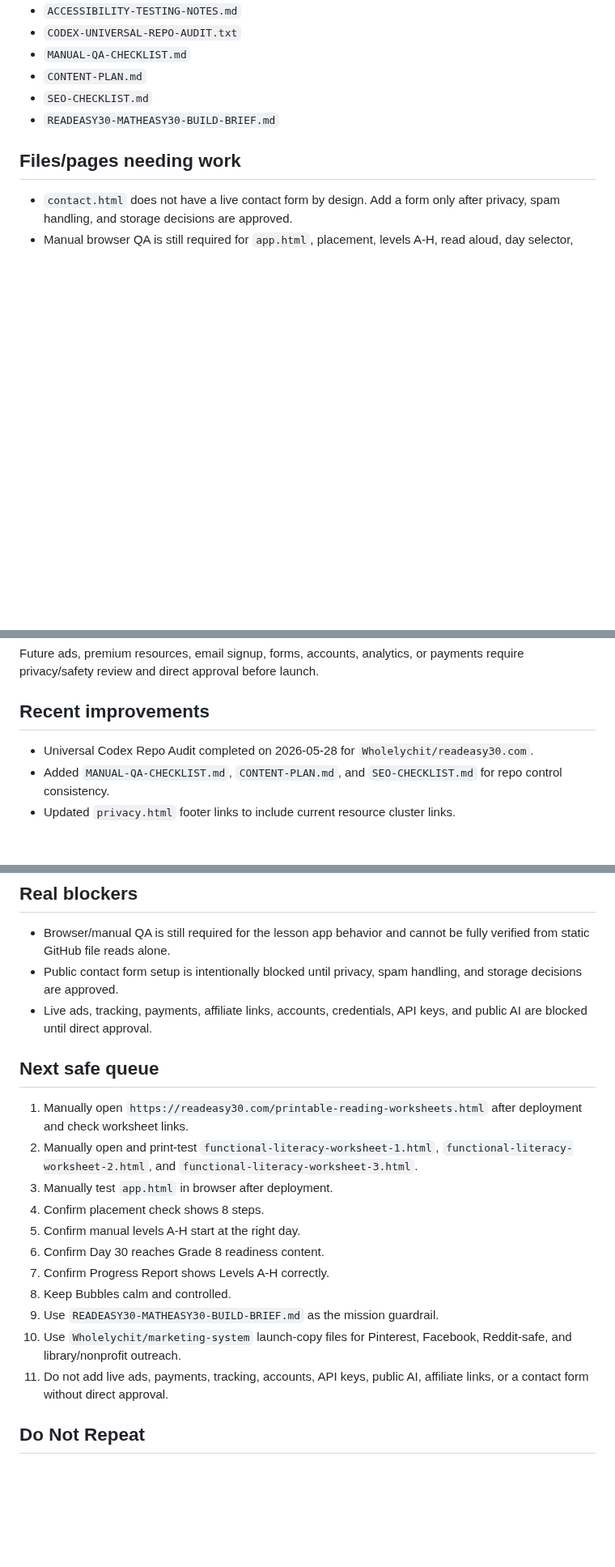
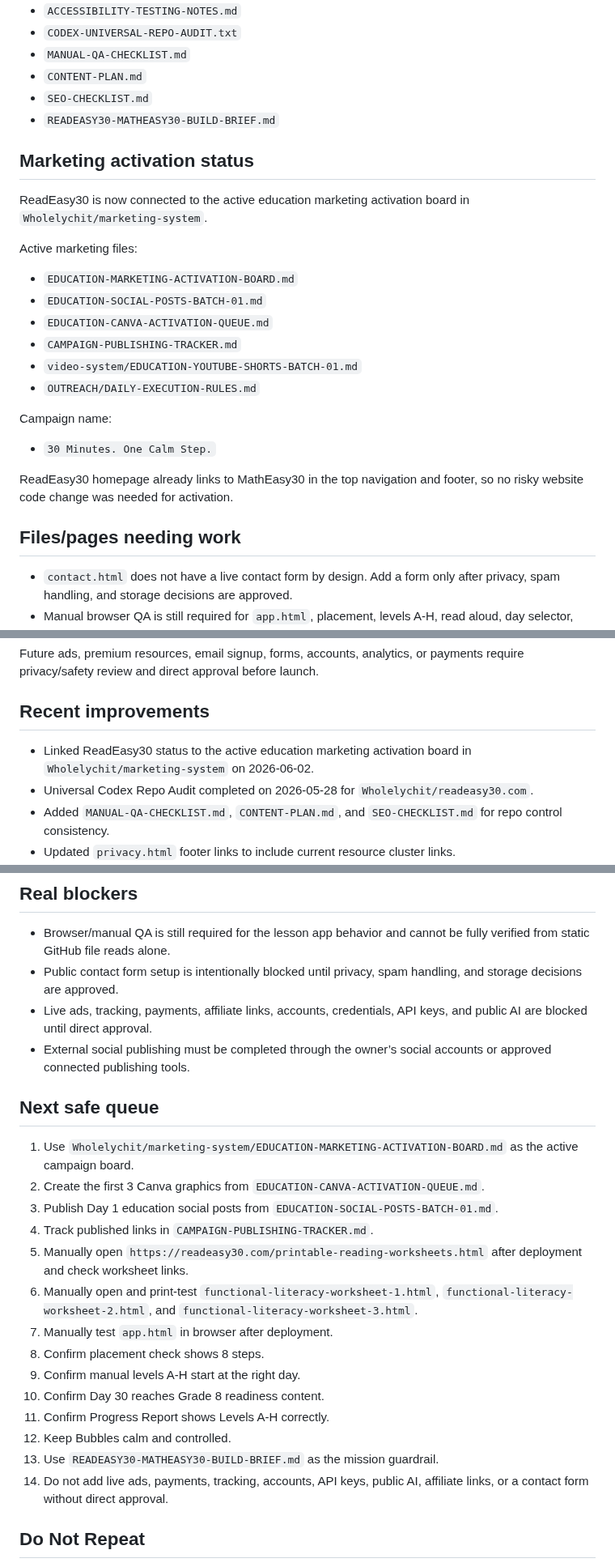
Before and after one commit to Readeasy30/readeasy30.com, a Markdown page: PROJECT-STATUS.md, 3 parts joined by grey strips. Shown at 81% size. GitHub-like rendering; blank space fills up the shorter version.

Commit message:
Link ReadEasy30 to education marketing activation

```diff
--- a/PROJECT-STATUS.md
+++ b/PROJECT-STATUS.md
@@ -84,6 +84,25 @@ Core app and support files:
 - `SEO-CHECKLIST.md`
 - `READEASY30-MATHEASY30-BUILD-BRIEF.md`
 
+## Marketing activation status
+
+ReadEasy30 is now connected to the active education marketing activation board in `Wholelychit/marketing-system`.
+
+Active marketing files:
+
+- `EDUCATION-MARKETING-ACTIVATION-BOARD.md`
+- `EDUCATION-SOCIAL-POSTS-BATCH-01.md`
+- `EDUCATION-CANVA-ACTIVATION-QUEUE.md`
+- `CAMPAIGN-PUBLISHING-TRACKER.md`
+- `video-system/EDUCATION-YOUTUBE-SHORTS-BATCH-01.md`
+- `OUTREACH/DAILY-EXECUTION-RULES.md`
+
+Campaign name:
+
+- `30 Minutes. One Calm Step.`
+
+ReadEasy30 homepage already links to MathEasy30 in the top navigation and footer, so no risky website code change was needed for activation.
+
 ## Files/pages needing work
 
 - `contact.html` does not have a live contact form by design. Add a form only after privacy, spam handling, and storage decisions are approved.
@@ -137,6 +156,7 @@ Future ads, premium resources, email signup, forms, accounts, analytics, or paym
 
 ## Recent improvements
 
+- Linked ReadEasy30 status to the active education marketing activation board in `Wholelychit/marketing-system` on 2026-06-02.
 - Universal Codex Repo Audit completed on 2026-05-28 for `Wholelychit/readeasy30.com`.
 - Added `MANUAL-QA-CHECKLIST.md`, `CONTENT-PLAN.md`, and `SEO-CHECKLIST.md` for repo control consistency.
 - Updated `privacy.html` footer links to include current resource cluster links.
@@ -168,20 +189,24 @@ Manual/browser QA still required after deployment.
 - Browser/manual QA is still required for the lesson app behavior and cannot be fully verified from static GitHub file reads alone.
 - Public contact form setup is intentionally blocked until privacy, spam handling, and storage decisions are approved.
 - Live ads, tracking, payments, affiliate links, accounts, credentials, API keys, and public AI are blocked until direct approval.
+- External social publishing must be completed through the owner’s social accounts or approved connected publishing tools.
 
 ## Next safe queue
 
-1. Manually open `https://readeasy30.com/printable-reading-worksheets.html` after deployment and check worksheet links.
-2. Manually open and print-test `functional-literacy-worksheet-1.html`, `functional-literacy-worksheet-2.html`, and `functional-literacy-worksheet-3.html`.
-3. Manually test `app.html` in browser after deployment.
-4. Confirm placement check shows 8 steps.
-5. Confirm manual levels A-H start at the right day.
-6. Confirm Day 30 reaches Grade 8 readiness content.
-7. Confirm Progress Report shows Levels A-H correctly.
-8. Keep Bubbles calm and controlled.
-9. Use `READEASY30-MATHEASY30-BUILD-BRIEF.md` as the mission guardrail.
-10. Use `Wholelychit/marketing-system` launch-copy files for Pinterest, Facebook, Reddit-safe, and library/nonprofit outreach.
-11. Do not add live ads, payments, tracking, accounts, API keys, public AI, affiliate links, or a contact form without direct approval.
+1. Use `Wholelychit/marketing-system/EDUCATION-MARKETING-ACTIVATION-BOARD.md` as the active campaign board.
+2. Create the first 3 Canva graphics from `EDUCATION-CANVA-ACTIVATION-QUEUE.md`.
+3. Publish Day 1 education social posts from `EDUCATION-SOCIAL-POSTS-BATCH-01.md`.
+4. Track published links in `CAMPAIGN-PUBLISHING-TRACKER.md`.
+5. Manually open `https://readeasy30.com/printable-reading-worksheets.html` after deployment and check worksheet links.
+6. Manually open and print-test `functional-literacy-worksheet-1.html`, `functional-literacy-worksheet-2.html`, and `functional-literacy-worksheet-3.html`.
+7. Manually test `app.html` in browser after deployment.
+8. Confirm placement check shows 8 steps.
+9. Confirm manual levels A-H start at the right day.
+10. Confirm Day 30 reaches Grade 8 readiness content.
+11. Confirm Progress Report shows Levels A-H correctly.
+12. Keep Bubbles calm and controlled.
+13. Use `READEASY30-MATHEASY30-BUILD-BRIEF.md` as the mission guardrail.
+14. Do not add live ads, payments, tracking, accounts, API keys, public AI, affiliate links, or a contact form without direct approval.
 
 ## Do Not Repeat
 
```
Also changed, not shown: other parts of PROJECT-STATUS.md (+2 -1 lines).
